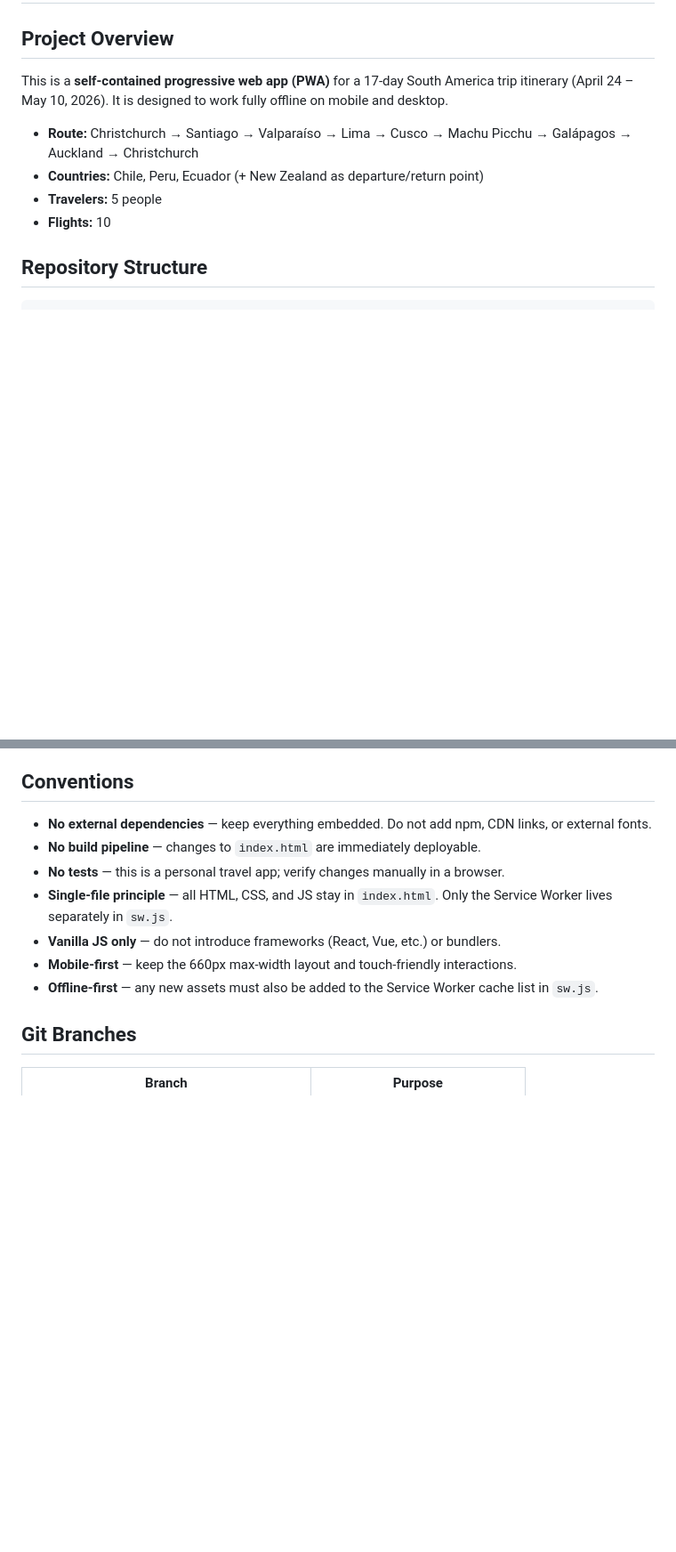
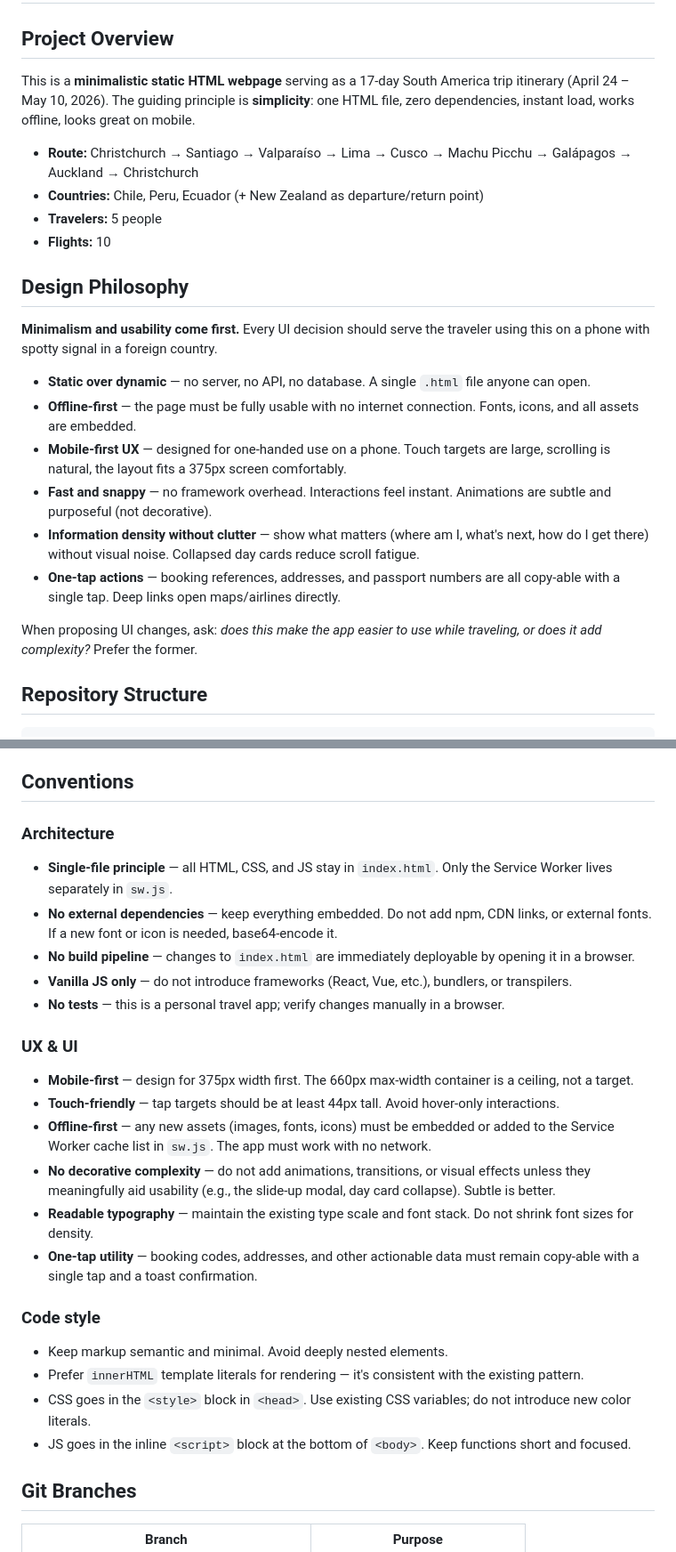
Before and after one commit to paulshelestovich/south-america-trip, a Markdown page: CLAUDE.md, 2 parts joined by grey strips. Shown at 89% size. Rendered like a GitHub page; blank space fills up the shorter version.

Commit message:
Update CLAUDE.md: add design philosophy and strengthen conventions
Clarifies the core principle — minimalistic static HTML page optimised
for mobile UX and offline use. Adds a Design Philosophy section with
explicit UX guidelines and expands Conventions into architecture, UX/UI,
and code style subsections.

https://claude.ai/code/session_015RrJh3y2hnhGRgmfcE1GNS

```diff
--- a/CLAUDE.md
+++ b/CLAUDE.md
@@ -2,12 +2,25 @@
 
 ## Project Overview
 
-This is a **self-contained progressive web app (PWA)** for a 17-day South America trip itinerary (April 24 – May 10, 2026). It is designed to work fully offline on mobile and desktop.
+This is a **minimalistic static HTML webpage** serving as a 17-day South America trip itinerary (April 24 – May 10, 2026). The guiding principle is **simplicity**: one HTML file, zero dependencies, instant load, works offline, looks great on mobile.
 
 - **Route:** Christchurch → Santiago → Valparaíso → Lima → Cusco → Machu Picchu → Galápagos → Auckland → Christchurch
 - **Countries:** Chile, Peru, Ecuador (+ New Zealand as departure/return point)
 - **Travelers:** 5 people
 - **Flights:** 10
+
+## Design Philosophy
+
+**Minimalism and usability come first.** Every UI decision should serve the traveler using this on a phone with spotty signal in a foreign country.
+
+- **Static over dynamic** — no server, no API, no database. A single `.html` file anyone can open.
+- **Offline-first** — the page must be fully usable with no internet connection. Fonts, icons, and all assets are embedded.
+- **Mobile-first UX** — designed for one-handed use on a phone. Touch targets are large, scrolling is natural, the layout fits a 375px screen comfortably.
+- **Fast and snappy** — no framework overhead. Interactions feel instant. Animations are subtle and purposeful (not decorative).
+- **Information density without clutter** — show what matters (where am I, what's next, how do I get there) without visual noise. Collapsed day cards reduce scroll fatigue.
+- **One-tap actions** — booking references, addresses, and passport numbers are all copy-able with a single tap. Deep links open maps/airlines directly.
+
+When proposing UI changes, ask: *does this make the app easier to use while traveling, or does it add complexity?* Prefer the former.
 
 ## Repository Structure
 
@@ -134,13 +147,26 @@ Edit CSS variables in the `<style>` block inside `<head>`. The `--accent` variab
 
 ## Conventions
 
-- **No external dependencies** — keep everything embedded. Do not add npm, CDN links, or external fonts.
-- **No build pipeline** — changes to `index.html` are immediately deployable.
+### Architecture
+- **Single-file principle** — all HTML, CSS, and JS stay in `index.html`. Only the Service Worker lives separately in `sw.js`.
+- **No external dependencies** — keep everything embedded. Do not add npm, CDN links, or external fonts. If a new font or icon is needed, base64-encode it.
+- **No build pipeline** — changes to `index.html` are immediately deployable by opening it in a browser.
+- **Vanilla JS only** — do not introduce frameworks (React, Vue, etc.), bundlers, or transpilers.
 - **No tests** — this is a personal travel app; verify changes manually in a browser.
-- **Single-file principle** — all HTML, CSS, and JS stay in `index.html`. Only the Service Worker lives separately in `sw.js`.
-- **Vanilla JS only** — do not introduce frameworks (React, Vue, etc.) or bundlers.
-- **Mobile-first** — keep the 660px max-width layout and touch-friendly interactions.
-- **Offline-first** — any new assets must also be added to the Service Worker cache list in `sw.js`.
+
+### UX & UI
+- **Mobile-first** — design for 375px width first. The 660px max-width container is a ceiling, not a target.
+- **Touch-friendly** — tap targets should be at least 44px tall. Avoid hover-only interactions.
+- **Offline-first** — any new assets (images, fonts, icons) must be embedded or added to the Service Worker cache list in `sw.js`. The app must work with no network.
+- **No decorative complexity** — do not add animations, transitions, or visual effects unless they meaningfully aid usability (e.g., the slide-up modal, day card collapse). Subtle is better.
+- **Readable typography** — maintain the existing type scale and font stack. Do not shrink font sizes for density.
+- **One-tap utility** — booking codes, addresses, and other actionable data must remain copy-able with a single tap and a toast confirmation.
+
+### Code style
+- Keep markup semantic and minimal. Avoid deeply nested elements.
+- Prefer `innerHTML` template literals for rendering — it's consistent with the existing pattern.
+- CSS goes in the `<style>` block in `<head>`. Use existing CSS variables; do not introduce new color literals.
+- JS goes in the inline `<script>` block at the bottom of `<body>`. Keep functions short and focused.
 
 ## Git Branches
 
```
